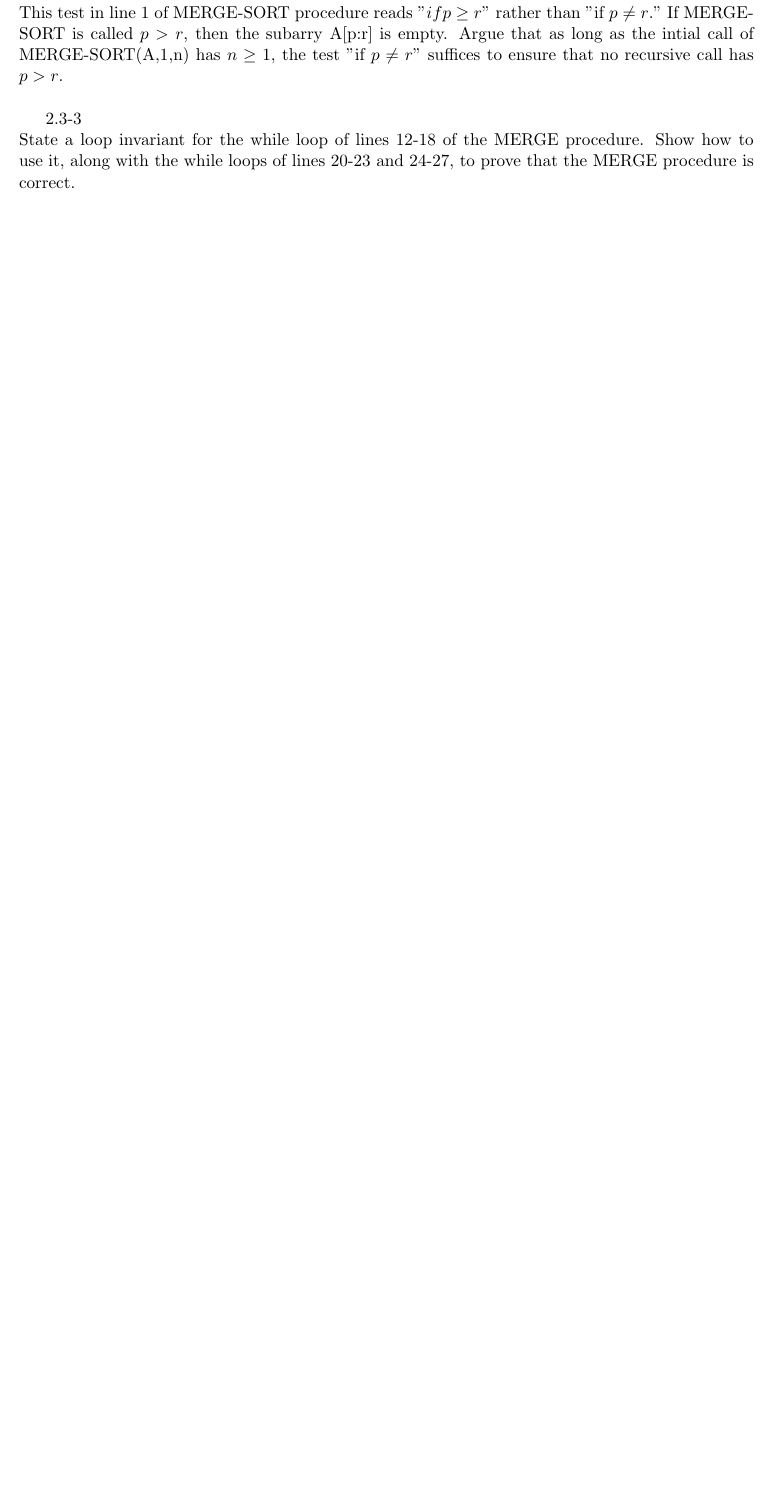
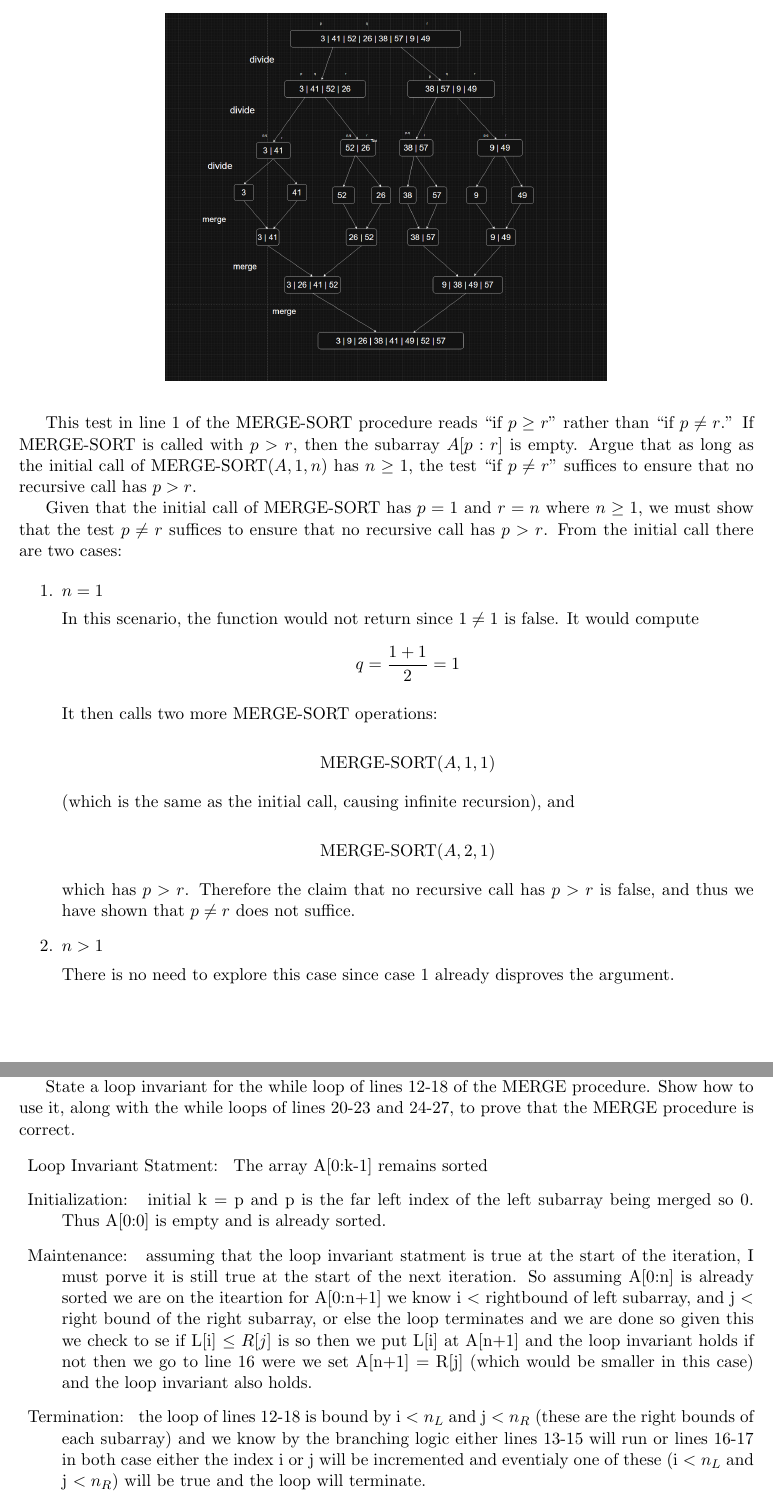
Before and after one commit to N103Gremillion/algorithum-problems, a LaTeX document (main.tex, which reads chapter2/section3.tex): part of page 6 of 42 before the commit and two parts of pages 6 and 7 of 43 after it, the two joined at a grey line, cut so that both start at the same text, the shorter picture padded with empty space. Compiled offline with pdfLaTeX.

Commit message:
did some problems in 2.3

```diff
--- a/chapter2/section3.tex
+++ b/chapter2/section3.tex
@@ -3,3 +3,4 @@ Using Figure 2.4 as a model, illustrate the operation of merge sort on an array
 initially containing the sequence $<3, 41, 52, 26, 38, 57, 9, 49>$. \\
 \begin{figure}[h]
     \centering
+    \includegraphics[width=0.6\textwidth]{./chapter2/2_3diagram.png}
@@ -7,13 +7,62 @@ initially containing the sequence $<3, 41, 52, 26, 38, 57, 9, 49>$. \\
 \end{figure} \\
 
-2.3-2 \\
-This test in line 1 of MERGE-SORT procedure reads $"if p \geq r"$ rather than "if $p \neq r$." If MERGE-SORT is called $p > r$, then the subarry
-A[p:r] is empty. Argue that as long as the intial call of MERGE-SORT(A,1,n) has $n \geq 1$, the test "if $p \neq r$" suffices to ensure that no
-recursive call has $p > r$. \\
+\textbf{2.3-2}
 
-2.3-3 \\
+This test in line 1 of the MERGE-SORT procedure reads ``if $p \geq r$'' rather than
+``if $p \neq r$.'' If MERGE-SORT is called with $p > r$, then the subarray
+$A[p:r]$ is empty. Argue that as long as the initial call of
+$\text{MERGE-SORT}(A,1,n)$ has $n \geq 1$, the test ``if $p \neq r$'' suffices
+to ensure that no recursive call has $p > r$.
+
+Given that the initial call of MERGE-SORT has $p = 1$ and $r = n$ where
+$n \geq 1$, we must show that the test $p \neq r$ suffices to ensure that no
+recursive call has $p > r$. From the initial call there are two cases:
+
+\begin{enumerate}
+\item $n = 1$
+
+In this scenario, the function would not return since $1 \neq 1$ is false.
+It would compute
+\[
+q = \frac{1 + 1}{2} = 1
+\]
+
+It then calls two more MERGE-SORT operations:
+
+\[
+\text{MERGE-SORT}(A,1,1)
+\]
+
+(which is the same as the initial call, causing infinite recursion), and
+
+\[
+\text{MERGE-SORT}(A,2,1)
+\]
+
+which has $p > r$. Therefore the claim that no recursive call has $p > r$
+is false, and thus we have shown that $p \neq r$ does not suffice.
+
+\item $n > 1$
+
+There is no need to explore this case since case 1 already disproves the
+argument.
+\end{enumerate}
+
+\textbf{2.3-3}
+
 State a loop invariant for the while loop of lines 12-18 of the MERGE procedure.
 Show how to use it, along with the while loops of lines 20-23 and 24-27, to prove
 that the MERGE procedure is correct.
 
-2.3-4 \\
+\begin{description}
+\item{Loop Invariant Statment: } The array A[0:k-1] remains sorted
+
+\item{Initialization: } initial k = p and p is the far left index of the left subarray being merged so 0. Thus A[0:0] is empty and is already sorted.
+
+\item{Maintenance: } assuming that the loop invariant statment is true at the start of the iteration, I must porve it is still true at the start of the next iteration.
+So assuming A[0:n] is already sorted we are on the iteartion for A[0:n+1] we know i $<$ rightbound of left subarray, and j $<$ right bound of the right subarray, or else the
+loop terminates and we are done so given this we check to se if L[i] $\leq R[j]$ is so then we put L[i] at A[n+1] and the loop invariant holds if not then we go to line
+16 were we set A[n+1] = R[j] (which would be smaller in this case) and the loop invariant also holds.
+
+\item{Termination: } the loop of lines 12-18 is bound by i $< n_L$ and j $< n_R$ (these are the right bounds of each subarray) and we know by the branching logic either lines 13-15 will run
+or lines 16-17 in both case either the index i or j will be incremented and eventialy one of these (i $< n_L$ and j $< n_R$) will be true and the loop will terminate.
```
Also changed, not shown: chapter2/2_3diagram.png (added), main.pdf, chapter2/section3.tex (24 more changed lines).
